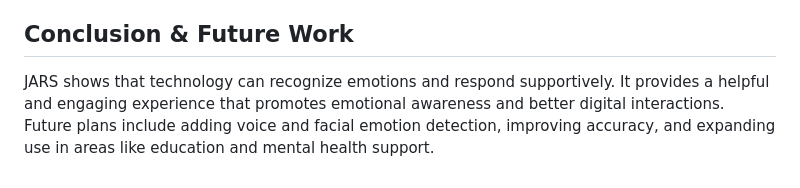
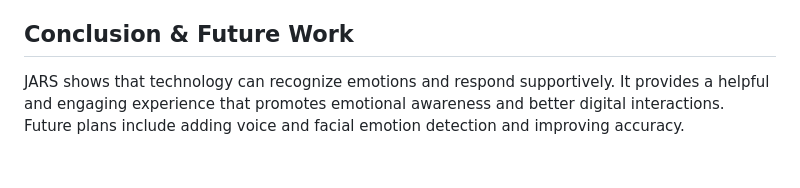
Before and after one commit to shifaqmawadah/JARS-Emotion-Recognition-for-a-More-Supportive-Digital-Experience, a Markdown page: README.md, the part around the change. Drawn GitHub-style.

```diff
--- a/README.md
+++ b/README.md
@@ -29,4 +29,4 @@ JARS is an intelligent mobile application designed to provide real-time, persona
 - Supports mental well-being through empathetic responses and mood tracking.
 
 ## Conclusion & Future Work
-JARS shows that technology can recognize emotions and respond supportively. It provides a helpful and engaging experience that promotes emotional awareness and better digital interactions. Future plans include adding voice and facial emotion detection, improving accuracy, and expanding use in areas like education and mental health support.
+JARS shows that technology can recognize emotions and respond supportively. It provides a helpful and engaging experience that promotes emotional awareness and better digital interactions. Future plans include adding voice and facial emotion detection and improving accuracy.
```
